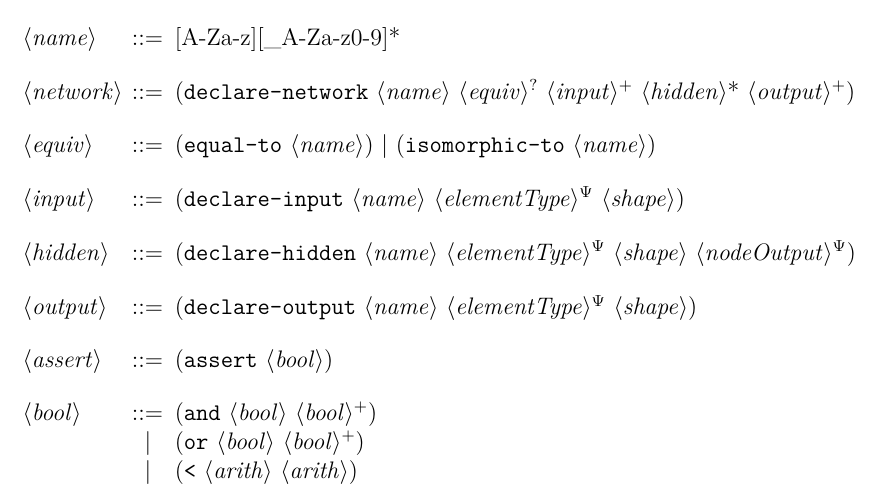
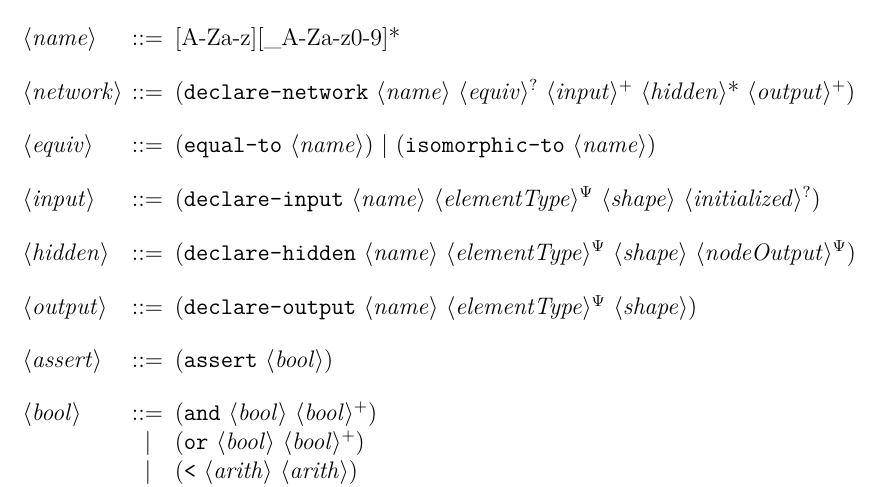
Before and after one commit to VNNLIB/VNNLIB-Standard, a LaTeX thesis (document/standard.tex, which reads document/diagrams/vnnlib-syntax.tex): part of page 16 of 54, cut so that both start at the same text. Compiled offline with pdfLaTeX.

Commit message:
add initialized keyword to syntax diagram

```diff
--- a/document/diagrams/vnnlib-syntax.tex
+++ b/document/diagrams/vnnlib-syntax.tex
@@ -9,7 +9,7 @@
 
 	<equiv> ::= (\texttt{equal-to} <name>) | (\texttt{isomorphic-to} <name>)
 
-	<input> ::= (\texttt{declare-input} <name> <elementType>$\networkTheoryVarParam$ <shape>)
+	<input> ::= (\texttt{declare-input} <name> <elementType>$\networkTheoryVarParam$ <shape> <initialized>$^?$)
 
 	<hidden> ::= (\texttt{declare-hidden} <name> <elementType>$\networkTheoryVarParam$ <shape> <nodeOutput>$\networkTheoryVarParam$)
 
```
